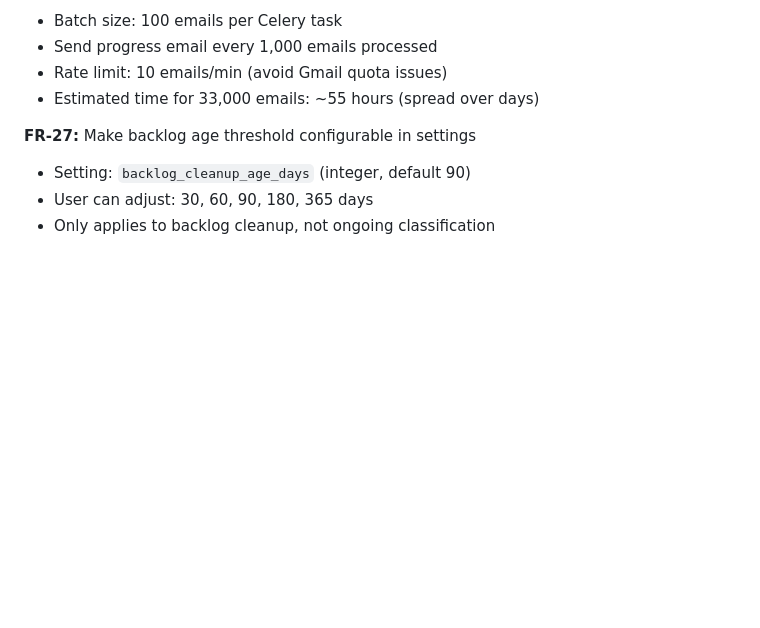
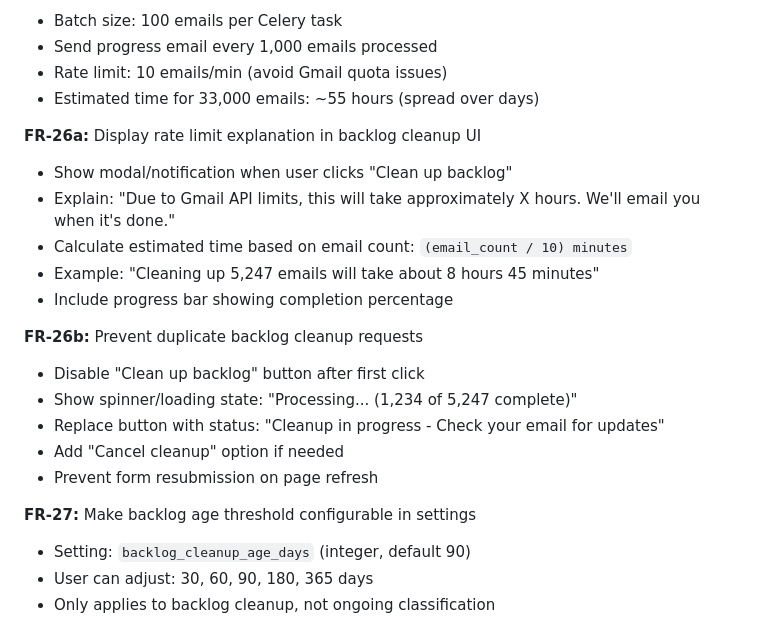
Before and after one commit to sebastian-ames3/inbox-janitor, a Markdown page: tasks/0004-prd-action-execution-engine.md, the part around the change. Rendered like a GitHub page; blank space fills up the shorter version.

Commit message:
Add UX improvements to backlog cleanup (FR-26a, FR-26b)
- FR-26a: Show rate limit explanation with time estimate in UI
- FR-26b: Disable button after click, prevent duplicate requests
- Include progress bar and completion status

Prevents user confusion about processing time and accidental spam clicks.

```diff
--- a/tasks/0004-prd-action-execution-engine.md
+++ b/tasks/0004-prd-action-execution-engine.md
@@ -383,6 +383,20 @@ You can undo any action within 30 days.
 - Send progress email every 1,000 emails processed
 - Rate limit: 10 emails/min (avoid Gmail quota issues)
 - Estimated time for 33,000 emails: ~55 hours (spread over days)
+
+**FR-26a:** Display rate limit explanation in backlog cleanup UI
+- Show modal/notification when user clicks "Clean up backlog"
+- Explain: "Due to Gmail API limits, this will take approximately X hours. We'll email you when it's done."
+- Calculate estimated time based on email count: `(email_count / 10) minutes`
+- Example: "Cleaning up 5,247 emails will take about 8 hours 45 minutes"
+- Include progress bar showing completion percentage
+
+**FR-26b:** Prevent duplicate backlog cleanup requests
+- Disable "Clean up backlog" button after first click
+- Show spinner/loading state: "Processing... (1,234 of 5,247 complete)"
+- Replace button with status: "Cleanup in progress - Check your email for updates"
+- Add "Cancel cleanup" option if needed
+- Prevent form resubmission on page refresh
 
 **FR-27:** Make backlog age threshold configurable in settings
 - Setting: `backlog_cleanup_age_days` (integer, default 90)
```
